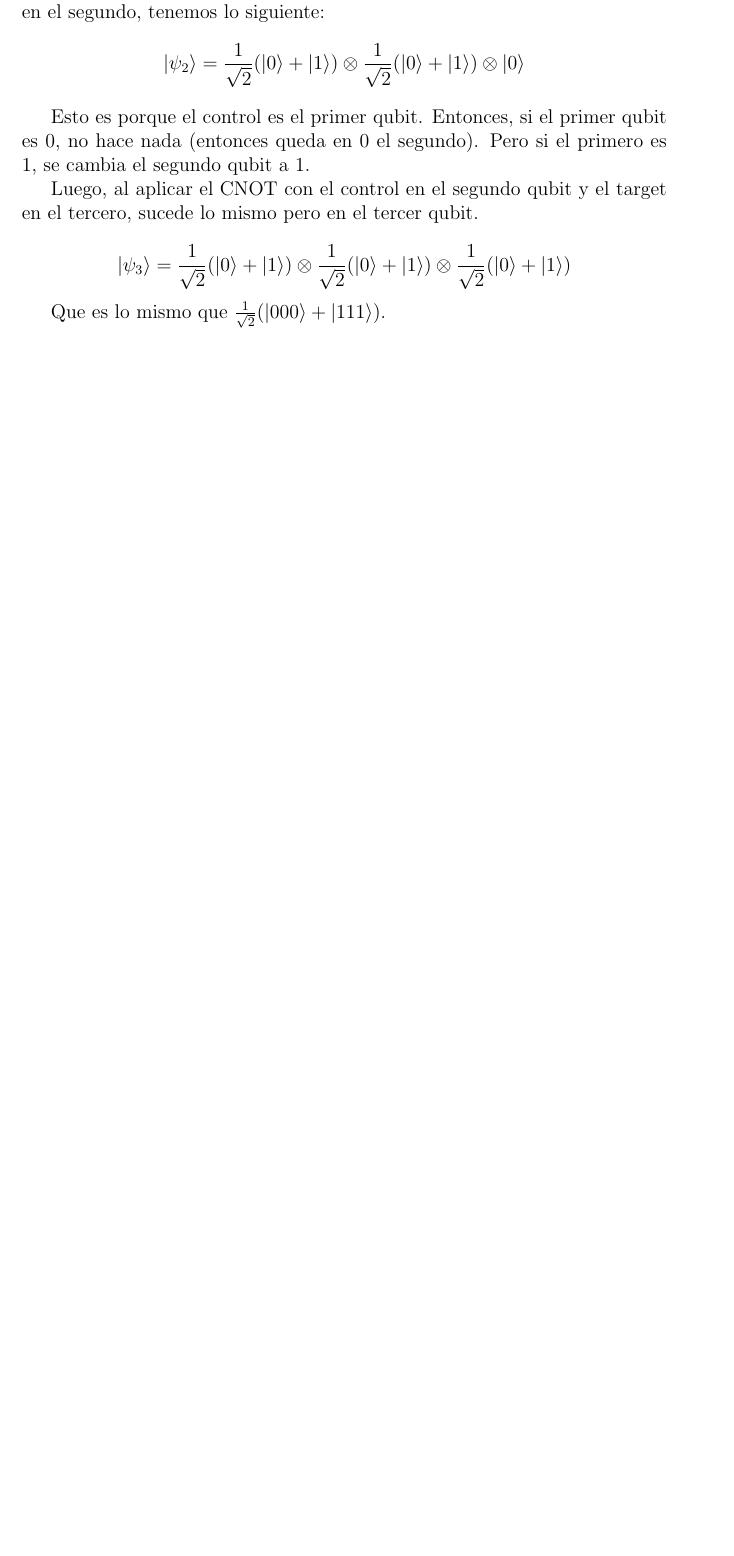
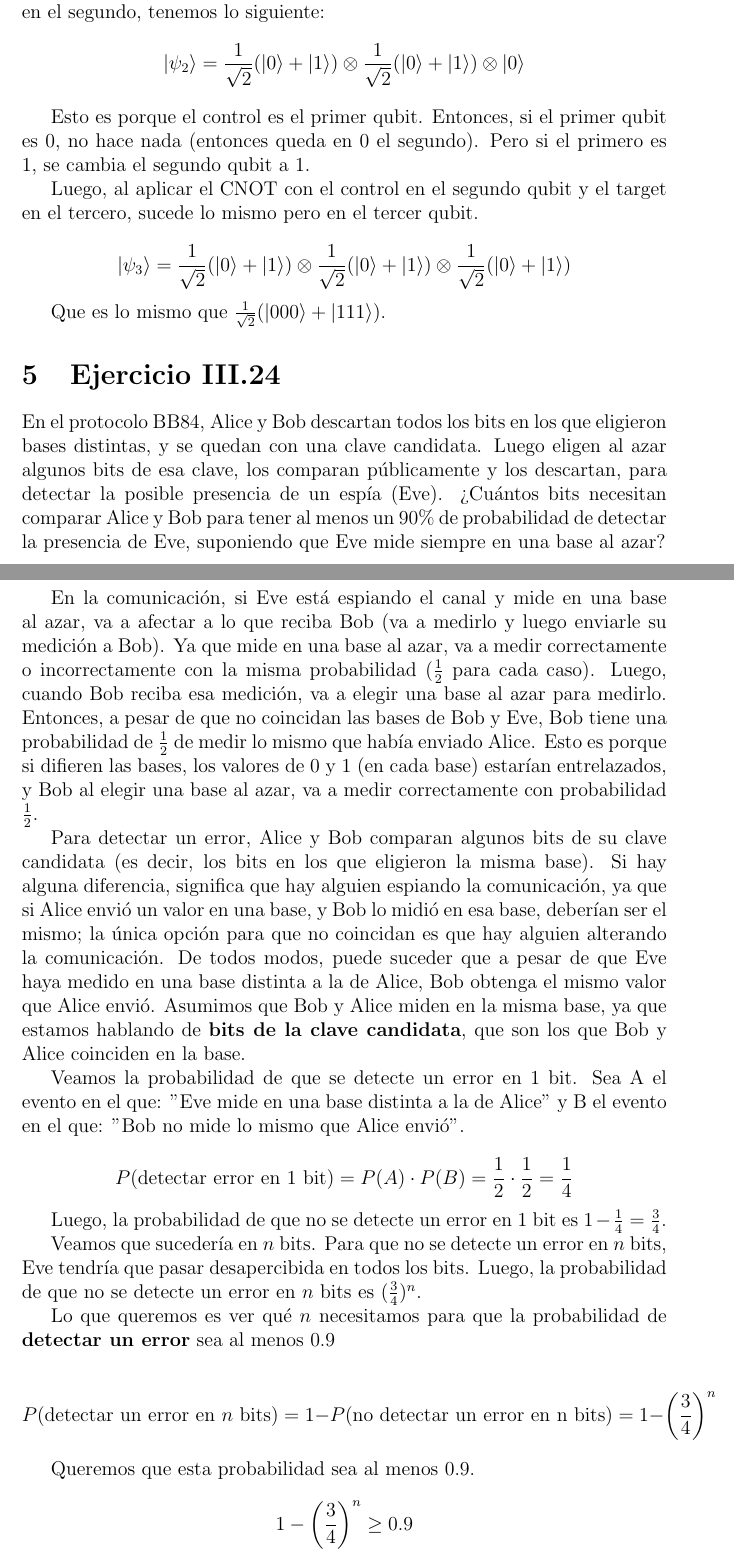
Before and after one commit to pedrofuentes79/Fundamentos-de-Lenguajes-para-Computacion-Cuantica, a LaTeX document (informe.tex): part of page 5 of 5 before the commit and two parts of pages 5 and 6 of 7 after it, the two joined at a grey line, cut so that both start at the same text, the shorter picture padded with empty space. Compiled offline with pdfLaTeX.

Commit message:
agrega 5to ejercicio

```diff
--- a/informe.tex
+++ b/informe.tex
@@ -216,5 +216,28 @@ $$\ket{\psi_3} = \frac{1}{\sqrt{2}} (\ket{0} + \ket{1}) \otimes \frac{1}{\sqrt{2
 
 Que es lo mismo que $\frac{1}{\sqrt{2}} (\ket{000} + \ket{111})$.
 
+\section{Ejercicio III.24}
+En el protocolo BB84, Alice y Bob descartan todos los bits en los que eligieron bases distintas, y se quedan con una clave candidata. Luego eligen al azar algunos bits de esa clave, los comparan públicamente y los descartan, para detectar la posible presencia de un espía (Eve). ¿Cuántos bits necesitan comparar Alice y Bob para tener al menos un 90\% de probabilidad de detectar la presencia de Eve, suponiendo que Eve mide siempre en una base al azar?
 
 
+En la comunicación, si Eve está espiando el canal y mide en una base al azar, va a afectar a lo que reciba Bob (va a medirlo y luego enviarle su medición a Bob). Ya que mide en una base al azar, va a medir correctamente o incorrectamente con la misma probabilidad ($\frac{1}{2}$ para cada caso). Luego, cuando Bob reciba esa medición, va a elegir una base al azar para medirlo. Entonces, a pesar de que no coincidan las bases de Bob y Eve, Bob tiene una probabilidad de $\frac{1}{2}$ de medir lo mismo que había enviado Alice. Esto es porque si difieren las bases, los valores de $0$ y $1$ (en cada base) estarían entrelazados, y Bob al elegir una base al azar, va a medir correctamente con probabilidad $\frac{1}{2}$.
+
+
+Para detectar un error, Alice y Bob comparan algunos bits de su clave candidata (es decir, los bits en los que eligieron la misma base). Si hay alguna diferencia, significa que hay alguien espiando la comunicación, ya que si Alice envió un valor en una base, y Bob lo midió en esa base, deberían ser el mismo; la única opción para que no coincidan es que hay alguien alterando la comunicación. De todos modos, puede suceder que a pesar de que Eve haya medido en una base distinta a la de Alice, Bob obtenga el mismo valor que Alice envió.
+Asumimos que Bob y Alice miden en la misma base, ya que estamos hablando de \textbf{bits de la clave candidata}, que son los que Bob y Alice coinciden en la base.
+
+Veamos la probabilidad de que se detecte un error en 1 bit. Sea A el evento en el que: "Eve mide en una base distinta a la de Alice" y B el evento en el que: "Bob no mide lo mismo que Alice envió".
+
+$$P(\text{detectar error en 1 bit}) = P(A) \cdot P(B) = \frac{1}{2} \cdot \frac{1}{2}  = \frac{1}{4}$$
+
+Luego, la probabilidad de que no se detecte un error en 1 bit es $1 - \frac{1}{4} = \frac{3}{4}$.
+
+Veamos que sucedería en $n$ bits. Para que no se detecte un error en $n$ bits, Eve tendría que pasar desapercibida en todos los bits. Luego, la probabilidad de que no se detecte un error en $n$ bits es $(\frac{3}{4})^n$.
+
+Lo que queremos es ver qué $n$ necesitamos para que la probabilidad de \textbf{detectar un error} sea al menos $0.9$
+
+$$P(\text{detectar un error en $n$ bits}) = 1 - P(\text{no detectar un error en n bits}) = 1 - \left(\frac{3}{4}\right)^n$$
+
+Queremos que esta probabilidad sea al menos $0.9$.
+
+$$1 - \left(\frac{3}{4}\right)^n \geq 0.9$$
```
Also changed, not shown: informe.pdf, informe.tex (9 more changed lines).
